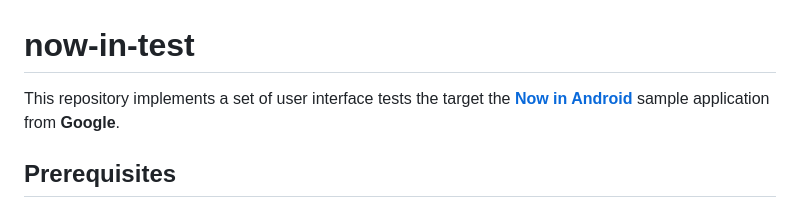
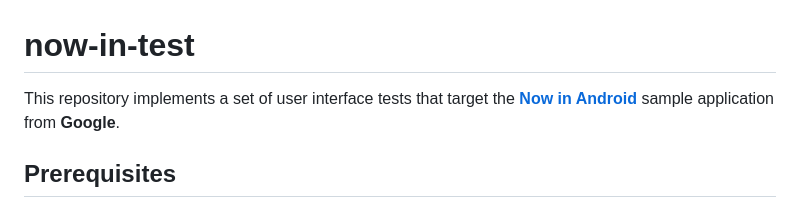
Before and after one commit to sbabcoc/now-in-test, a Markdown page: README.md, the part around the change. Drawn GitHub-style.

```diff
--- a/README.md
+++ b/README.md
@@ -1,6 +1,6 @@
 # now-in-test
 
-This repository implements a set of user interface tests the target the [**Now in Android**](https://github.com/android/nowinandroid) sample application from **Google**.
+This repository implements a set of user interface tests that target the [**Now in Android**](https://github.com/android/nowinandroid) sample application from **Google**.
 
 ## Prerequisites
 * Ensure that required development environment is installed and configured
```
